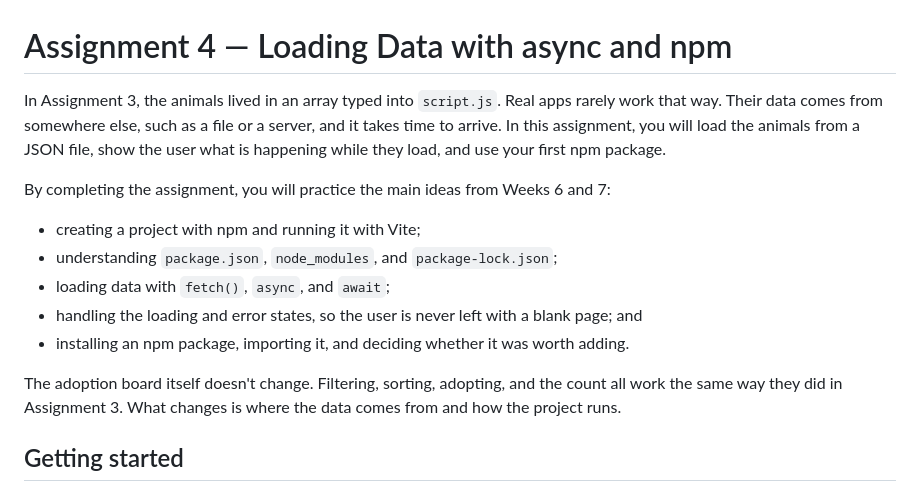
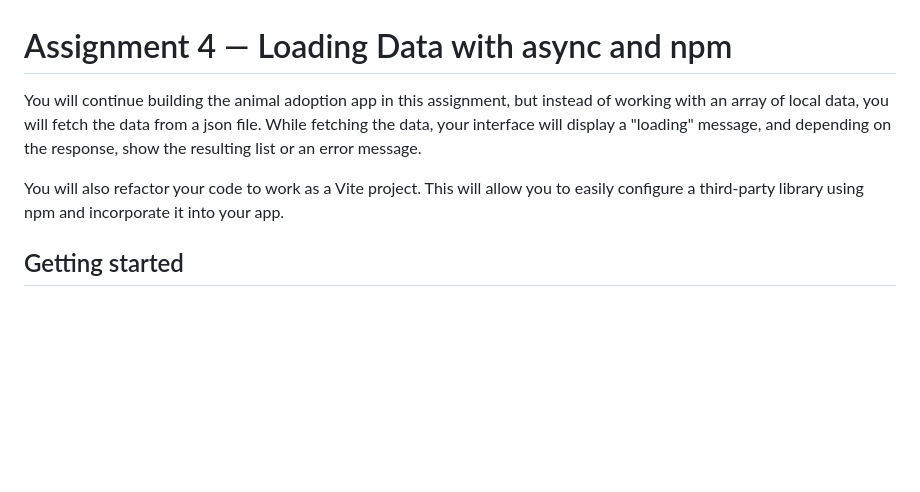
Before and after one commit to padams-msj/inf255-assignment-4-source, a Markdown page: README.md, the part around the change. Drawn GitHub-style; blank space fills up the shorter version.

```diff
--- a/README.md
+++ b/README.md
@@ -1,25 +1,8 @@
 # Assignment 4 — Loading Data with async and npm
 
-In Assignment 3, the animals lived in an array typed into `script.js`. Real
-apps rarely work that way. Their data comes from somewhere else, such as a
-file or a server, and it takes time to arrive. In this assignment, you will
-load the animals from a JSON file, show the user what is happening while they
-load, and use your first npm package.
+You will continue building the animal adoption app in this assignment, but instead of working with an array of local data, you will fetch the data from a json file. While fetching the data, your interface will display a "loading" message, and depending on the response, show the resulting list or an error message.
 
-By completing the assignment, you will practice the main ideas from Weeks 6
-and 7:
-
-- creating a project with npm and running it with Vite;
-- understanding `package.json`, `node_modules`, and `package-lock.json`;
-- loading data with `fetch()`, `async`, and `await`;
-- handling the loading and error states, so the user is never left with a blank
-  page; and
-- installing an npm package, importing it, and deciding whether it was worth
-  adding.
-
-The adoption board itself doesn't change. Filtering, sorting, adopting, and
-the count all work the same way they did in Assignment 3. What changes is
-where the data comes from and how the project runs.
+You will also refactor your code to work as a Vite project. This will allow you to easily configure a third-party library using npm and incorporate it into your app.
 
 ## Getting started
 
```
